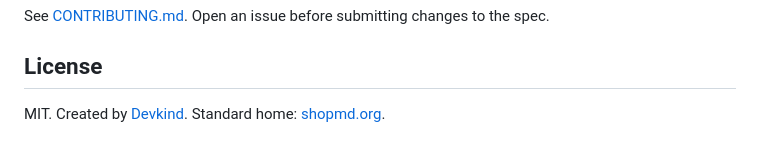
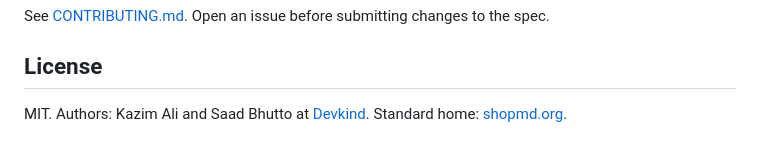
Before and after one commit to devkindhq/shop.md, a Markdown page: README.md, the part around the change. GitHub-like rendering.

Commit message:
fix: add named authors to README license section

```diff
--- a/README.md
+++ b/README.md
@@ -133,4 +133,4 @@ changes to the spec.
 
 ## License
 
-MIT. Created by [Devkind](https://devkind.com.au). Standard home: [shopmd.org](https://shopmd.org).
+MIT. Authors: Kazim Ali and Saad Bhutto at [Devkind](https://devkind.com.au). Standard home: [shopmd.org](https://shopmd.org).
```
